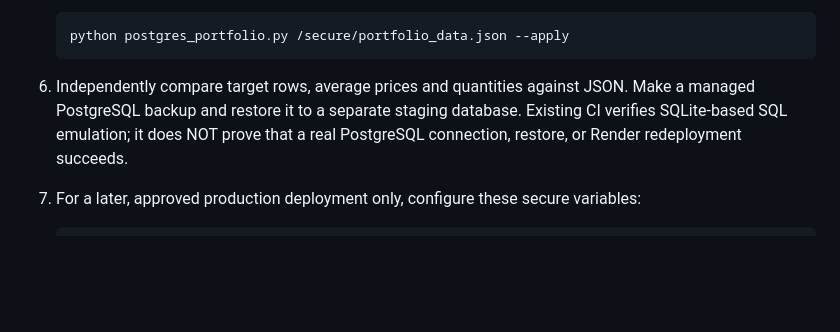
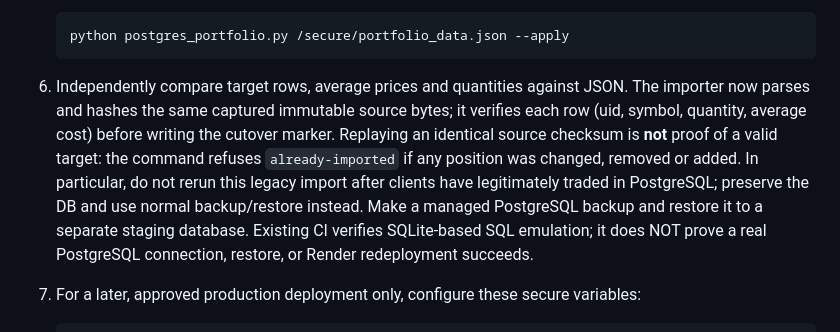
Before and after one commit to savan2004/AAA_GitHub_Auto_AI_Advisory.py, a Markdown page: docs/PORTFOLIO_DURABILITY_RUNBOOK.md, the part around the change. GitHub-like rendering; blank space fills up the shorter version.

Commit message:
docs(portfolio): document exact snapshot-byte and repeat-import safety gates

````diff
--- a/docs/PORTFOLIO_DURABILITY_RUNBOOK.md
+++ b/docs/PORTFOLIO_DURABILITY_RUNBOOK.md
@@ -104,9 +104,16 @@ including its data-loss risks. Nothing here provisions a database or authorizes
    ```
 
 6. Independently compare target rows, average prices and quantities against JSON.
-   Make a managed PostgreSQL backup and restore it to a separate staging database.
-   Existing CI verifies SQLite-based SQL emulation; it does NOT prove that a real
-   PostgreSQL connection, restore, or Render redeployment succeeds.
+   The importer now parses and hashes the same captured immutable source bytes; it
+   verifies each row (uid, symbol, quantity, average cost) before writing the
+   cutover marker. Replaying an identical source checksum is **not** proof of a
+   valid target: the command refuses `already-imported` if any position was
+   changed, removed or added. In particular, do not rerun this legacy import
+   after clients have legitimately traded in PostgreSQL; preserve the DB and
+   use normal backup/restore instead. Make a managed PostgreSQL backup and
+   restore it to a separate staging database. Existing CI verifies SQLite-based
+   SQL emulation; it does NOT prove a real PostgreSQL connection, restore, or
+   Render redeployment succeeds.
 7. For a later, approved production deployment only, configure these secure variables:
 
    ```text
````
